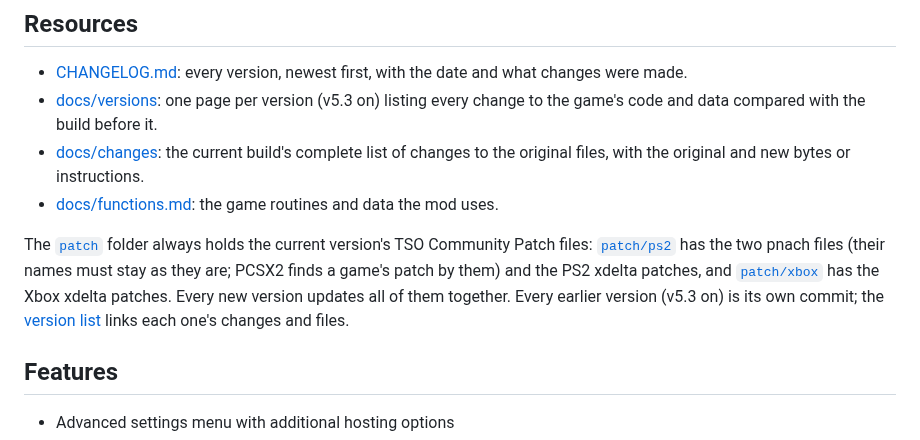
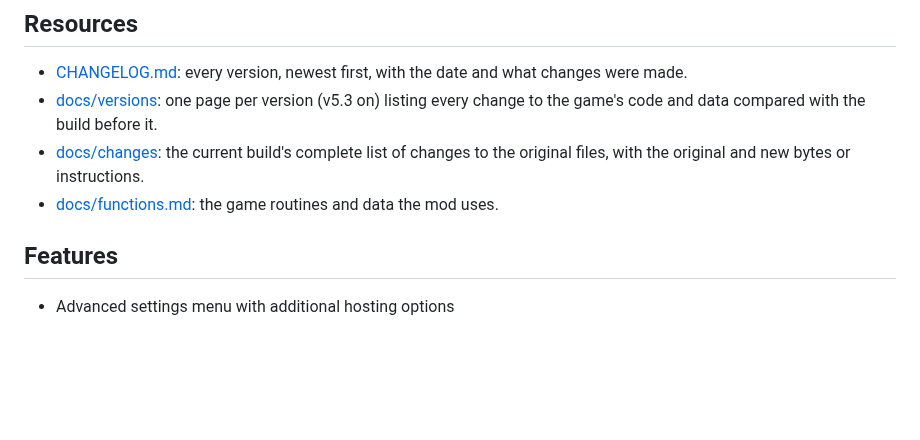
Before and after one commit to TimeSplittersOnline/TSO-Community-Patch-, a Markdown page: README.md, the part around the change. Rendered like a GitHub page; blank space fills up the shorter version.

```diff
--- a/README.md
+++ b/README.md
@@ -24,8 +24,6 @@ Patch your own xbe/copy with an xdelta tool. The files are in [`patch/xbox`](pat
 - [docs/versions](docs/versions/README.md): one page per version (v5.3 on) listing every change to the game's code and data compared with the build before it.
 - [docs/changes](docs/changes/README.md): the current build's complete list of changes to the original files, with the original and new bytes or instructions.
 - [docs/functions.md](docs/functions.md): the game routines and data the mod uses.
-
-The [`patch`](patch) folder always holds the current version's TSO Community Patch files: [`patch/ps2`](patch/ps2) has the two pnach files (their names must stay as they are; PCSX2 finds a game's patch by them) and the PS2 xdelta patches, and [`patch/xbox`](patch/xbox) has the Xbox xdelta patches. Every new version updates all of them together. Every earlier version (v5.3 on) is its own commit; the [version list](docs/versions/README.md) links each one's changes and files.
 
 ## Features
 
```
